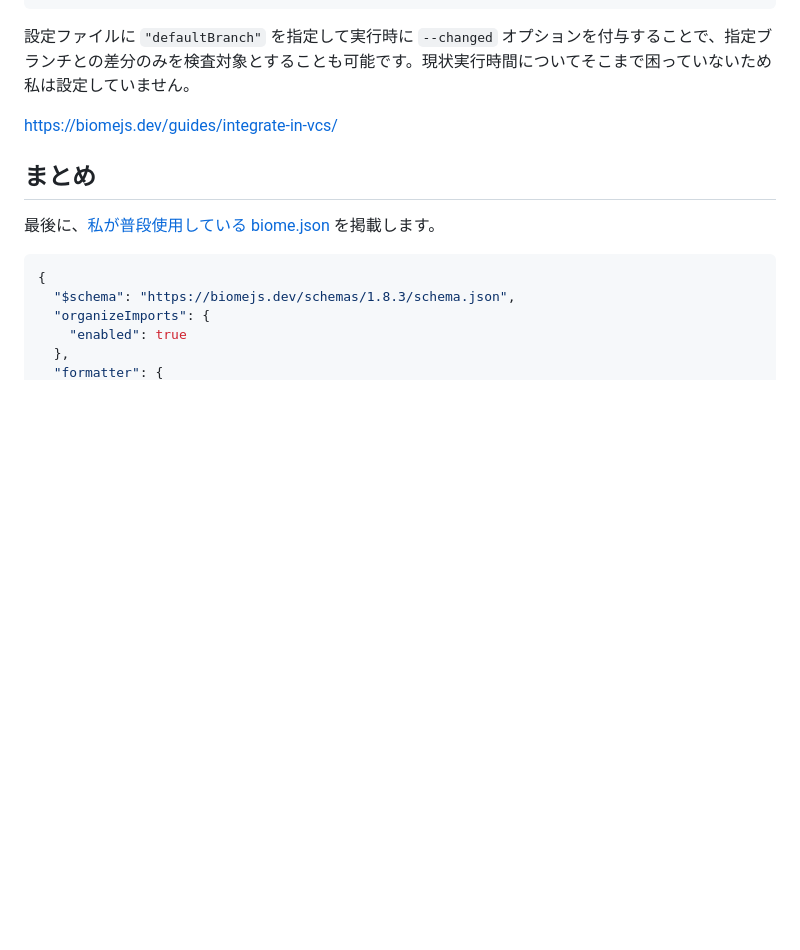
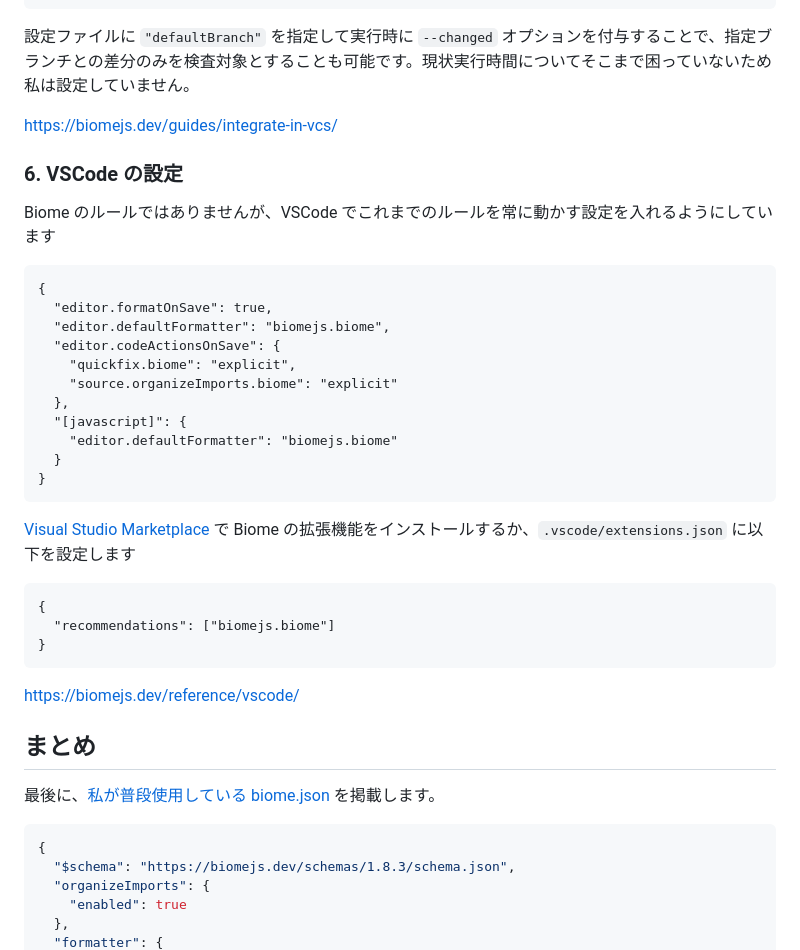
Before and after one commit to yoshikouki/yoshikouki, a Markdown page: articles/biome-essential-rules-for-better-code.md, the part around the change. GitHub-like rendering; blank space fills up the shorter version.

Commit message:
Add VSCode section to biome article

````diff
--- a/articles/biome-essential-rules-for-better-code.md
+++ b/articles/biome-essential-rules-for-better-code.md
@@ -175,6 +175,35 @@ dist/
 
 https://biomejs.dev/guides/integrate-in-vcs/
 
+### 6. VSCode の設定
+
+Biome のルールではありませんが、VSCode でこれまでのルールを常に動かす設定を入れるようにしています
+
+```json:.vscode/settings.json
+{
+  "editor.formatOnSave": true,
+  "editor.defaultFormatter": "biomejs.biome",
+  "editor.codeActionsOnSave": {
+    "quickfix.biome": "explicit",
+    "source.organizeImports.biome": "explicit"
+  },
+  "[javascript]": {
+    "editor.defaultFormatter": "biomejs.biome"
+  }
+}
+```
+
+[Visual Studio Marketplace](https://marketplace.visualstudio.com/items?itemName=biomejs.biome) で Biome の拡張機能をインストールするか、`.vscode/extensions.json` に以下を設定します
+
+
+```json:.vscode/extensions.json
+{
+  "recommendations": ["biomejs.biome"]
+}
+```
+
+https://biomejs.dev/reference/vscode/
+
 ## まとめ
 
 最後に、[私が普段使用している biome.json](https://github.com/yoshikouki/honon/blob/main/biome.json) を掲載します。
````
